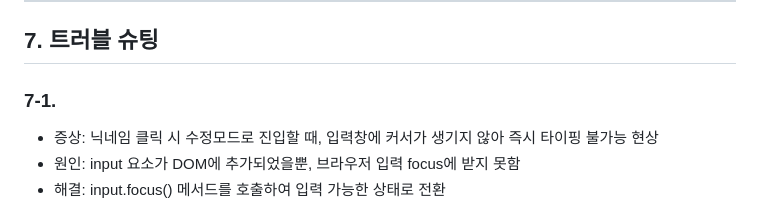
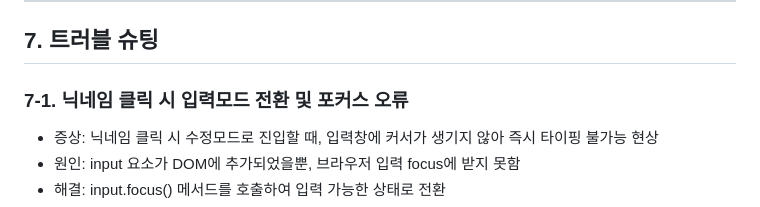
Before and after one commit to Duturi/flowdash, a Markdown page: README.md, the part around the change. Drawn GitHub-style.

```diff
--- a/README.md
+++ b/README.md
@@ -127,7 +127,7 @@ flowdash/
 ---
 
 ## 7. 트러블 슈팅
-### 7-1.
+### 7-1. 닉네임 클릭 시 입력모드 전환 및 포커스 오류
 - 증상: 닉네임 클릭 시 수정모드로 진입할 때, 입력창에 커서가 생기지 않아 즉시 타이핑 불가능 현상
 - 원인: input 요소가 DOM에 추가되었을뿐, 브라우저 입력 focus에 받지 못함
 - 해결: input.focus() 메서드를 호출하여 입력 가능한 상태로 전환
```
